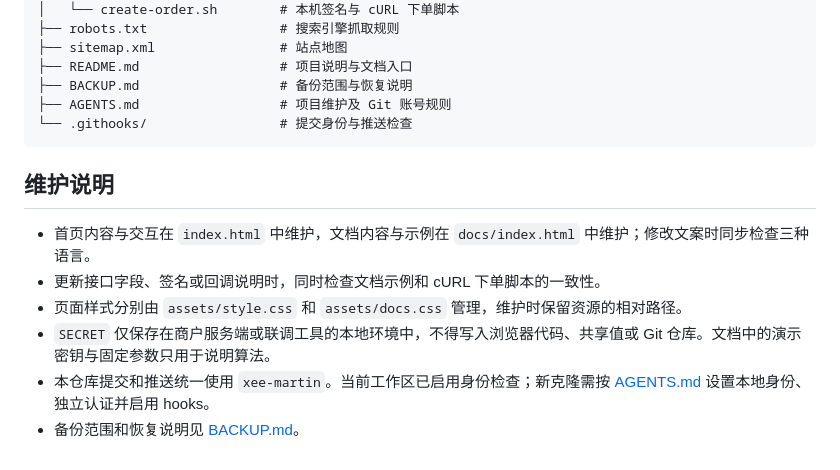
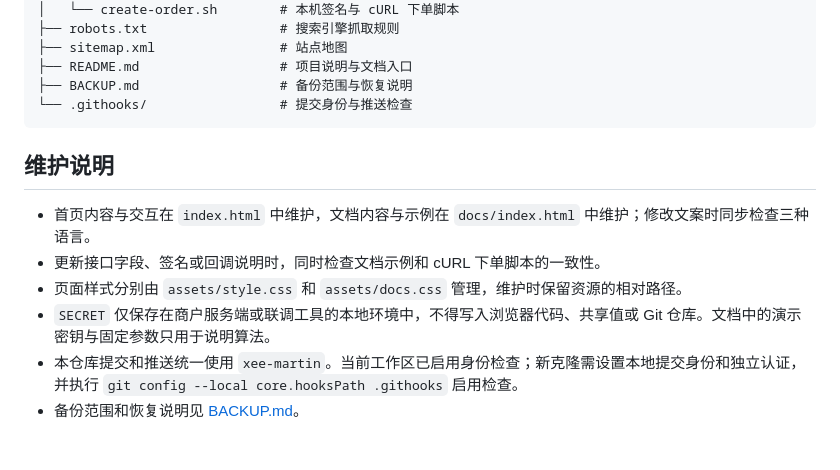
Before and after one commit to xee-martin/paygo-home, a Markdown page: README.md, the part around the change. Drawn GitHub-style.

Commit message:
docs: remove references to local agent instructions

````diff
--- a/README.md
+++ b/README.md
@@ -128,7 +128,6 @@ bash examples/create-order.sh
 ├── sitemap.xml                # 站点地图
 ├── README.md                  # 项目说明与文档入口
 ├── BACKUP.md                  # 备份范围与恢复说明
-├── AGENTS.md                  # 项目维护及 Git 账号规则
 └── .githooks/                 # 提交身份与推送检查
 ```
 
@@ -138,5 +137,5 @@ bash examples/create-order.sh
 - 更新接口字段、签名或回调说明时，同时检查文档示例和 cURL 下单脚本的一致性。
 - 页面样式分别由 `assets/style.css` 和 `assets/docs.css` 管理，维护时保留资源的相对路径。
 - `SECRET` 仅保存在商户服务端或联调工具的本地环境中，不得写入浏览器代码、共享值或 Git 仓库。文档中的演示密钥与固定参数只用于说明算法。
-- 本仓库提交和推送统一使用 `xee-martin`。当前工作区已启用身份检查；新克隆需按 [AGENTS.md](AGENTS.md) 设置本地身份、独立认证并启用 hooks。
+- 本仓库提交和推送统一使用 `xee-martin`。当前工作区已启用身份检查；新克隆需设置本地提交身份和独立认证，并执行 `git config --local core.hooksPath .githooks` 启用检查。
 - 备份范围和恢复说明见 [BACKUP.md](BACKUP.md)。
````
